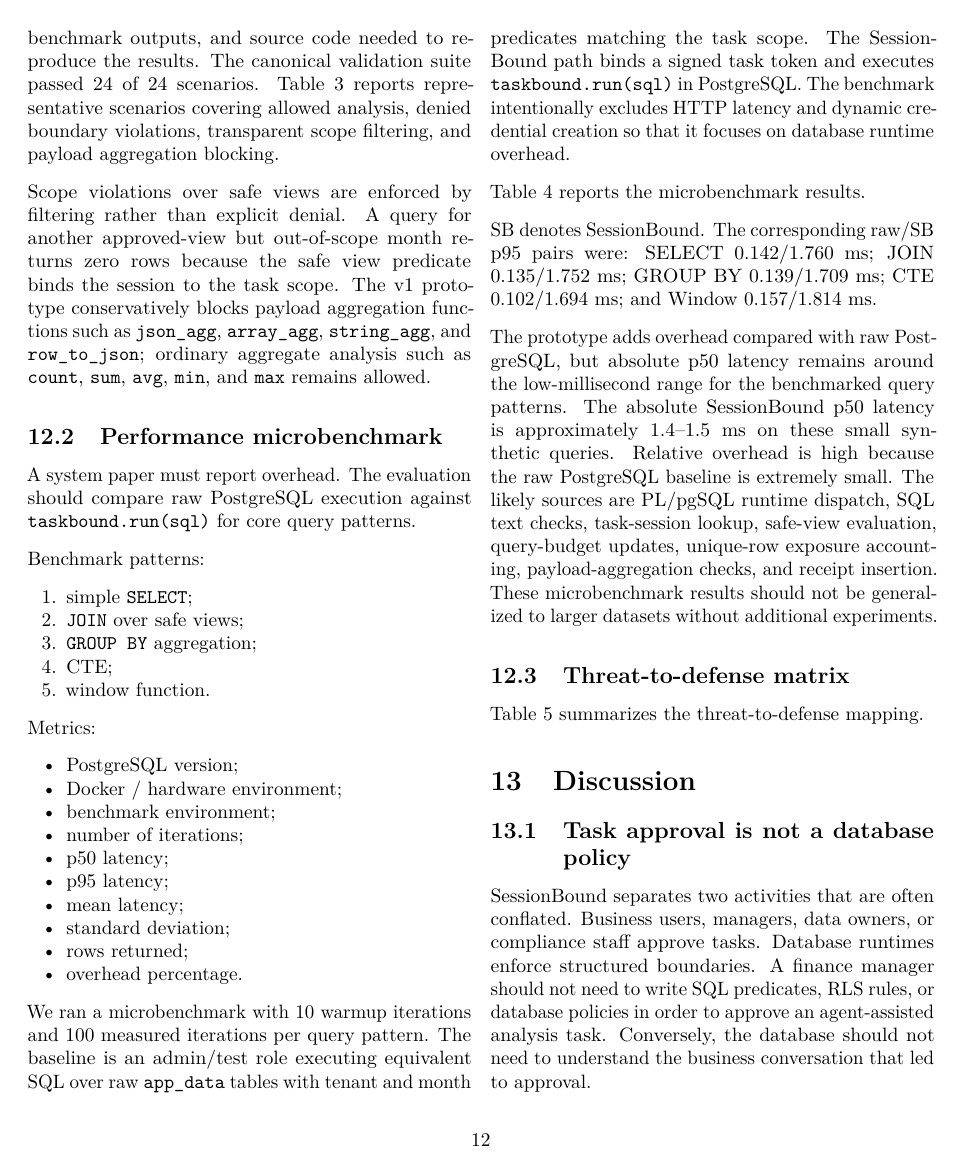
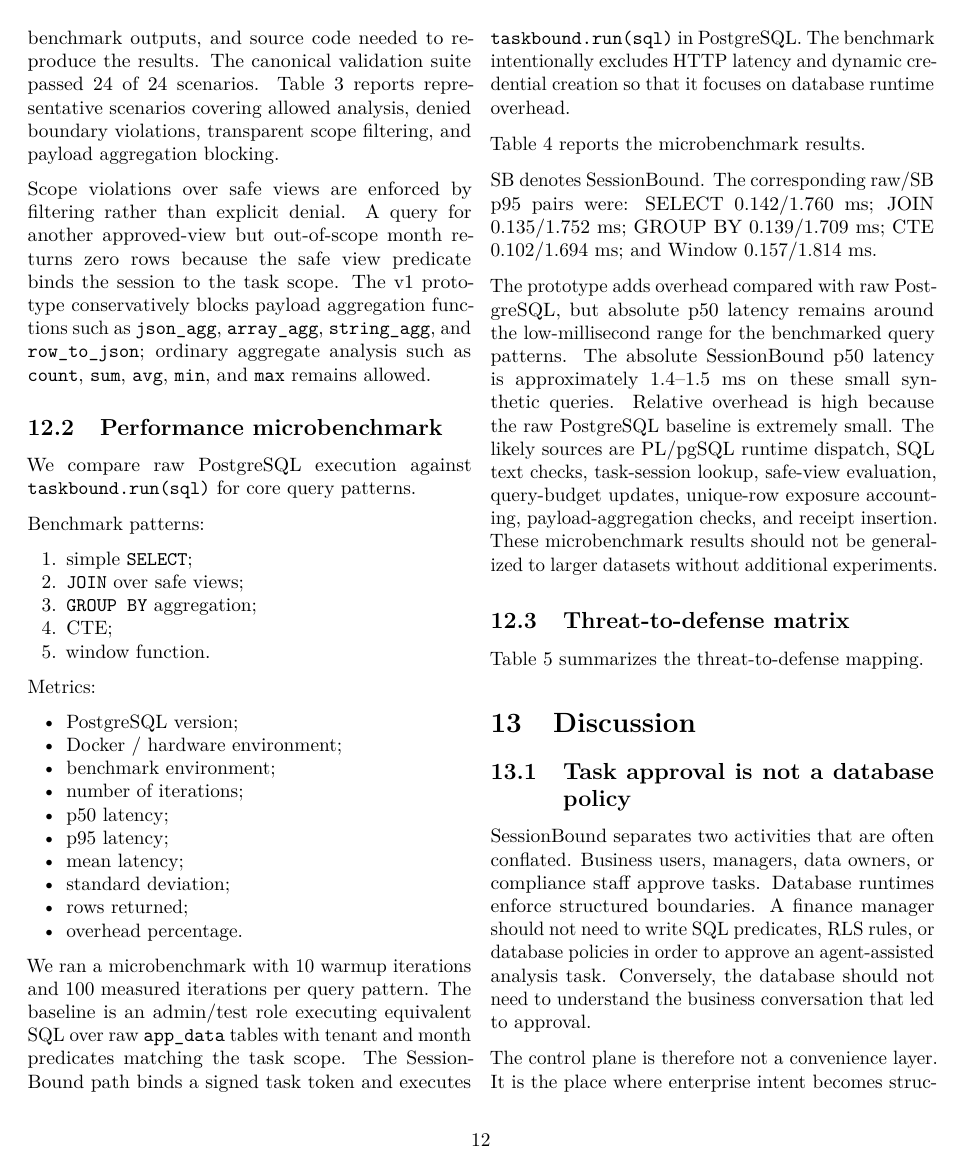
Before and after one commit to SessionBound/sessionbound, a LaTeX paper (paper/arxiv-v1/manuscript/arxiv-twocolumn.tex): page 12 of 19. Compiled offline with pdfLaTeX.

Commit message:
Remove meta evaluation wording

```diff
--- a/paper/arxiv-v1/manuscript/arxiv-twocolumn.tex
+++ b/paper/arxiv-v1/manuscript/arxiv-twocolumn.tex
@@ -1369,9 +1369,8 @@ ordinary aggregate analysis such as \texttt{count}, \texttt{sum},
 \subsection{Performance
 microbenchmark}\label{performance-microbenchmark}}
 
-A system paper must report overhead. The evaluation should compare
-raw PostgreSQL execution against \texttt{taskbound.run(sql)} for core
-query patterns.
+We compare raw PostgreSQL execution against
+\texttt{taskbound.run(sql)} for core query patterns.
 
 Benchmark patterns:
 
```
Also changed, not shown: paper/arxiv-v1/manuscript/arxiv-twocolumn.pdf, 1 other file.
